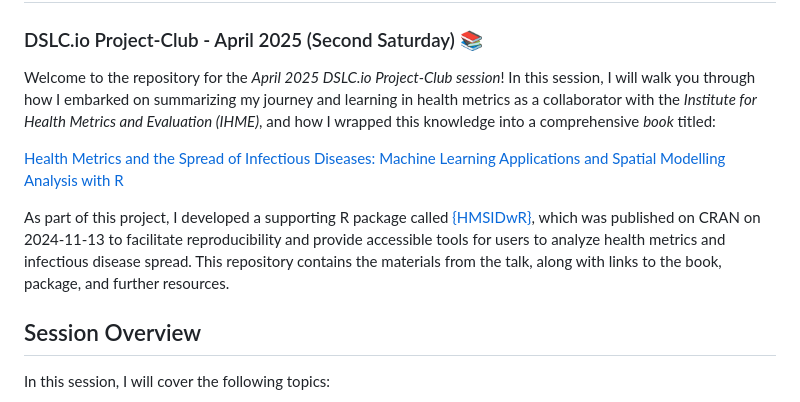
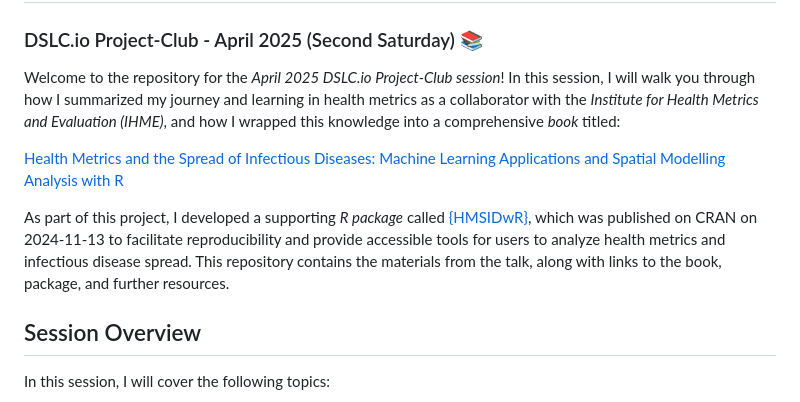
Before and after one commit to Fgazzelloni/Summarizing-Health-Metrics-From-Quarto-to-CRAN, a Markdown page: README.md, the part around the change. Drawn GitHub-style.

```diff
--- a/README.md
+++ b/README.md
@@ -2,11 +2,11 @@
 
 ### DSLC.io Project-Club - April 2025 (Second Saturday) 📚
 
-Welcome to the repository for the *April 2025 DSLC.io Project-Club session*! In this session, I will walk you through how I embarked on summarizing my journey and learning in health metrics as a collaborator with the *Institute for Health Metrics and Evaluation (IHME)*, and how I wrapped this knowledge into a comprehensive *book* titled:
+Welcome to the repository for the *April 2025 DSLC.io Project-Club session*! In this session, I will walk you through how I summarized my journey and learning in health metrics as a collaborator with the *Institute for Health Metrics and Evaluation (IHME)*, and how I wrapped this knowledge into a comprehensive *book* titled:
 
 [Health Metrics and the Spread of Infectious Diseases: Machine Learning Applications and Spatial Modelling Analysis with R](https://bookdown.org/fede_gazzelloni/hmsidR/)
 
-As part of this project, I developed a supporting R package called [{HMSIDwR}](https://cran.r-project.org/web/packages/hmsidwR/index.html), which was published on CRAN on 2024-11-13 to facilitate reproducibility and provide accessible tools for users to analyze health metrics and infectious disease spread. This repository contains the materials from the talk, along with links to the book, package, and further resources.
+As part of this project, I developed a supporting *R package* called [{HMSIDwR}](https://cran.r-project.org/web/packages/hmsidwR/index.html), which was published on CRAN on 2024-11-13 to facilitate reproducibility and provide accessible tools for users to analyze health metrics and infectious disease spread. This repository contains the materials from the talk, along with links to the book, package, and further resources.
 
 ## Session Overview
 
```
